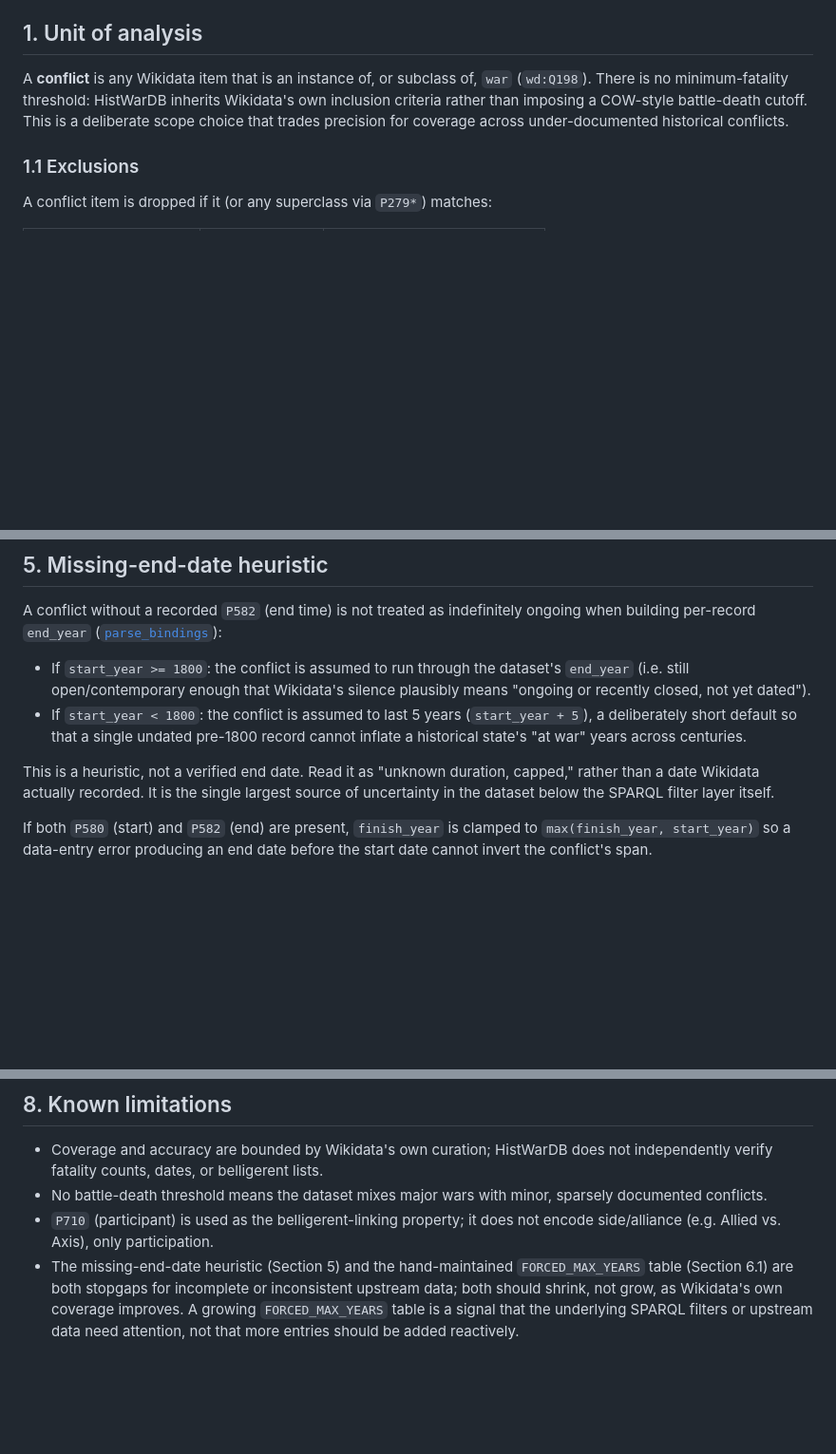
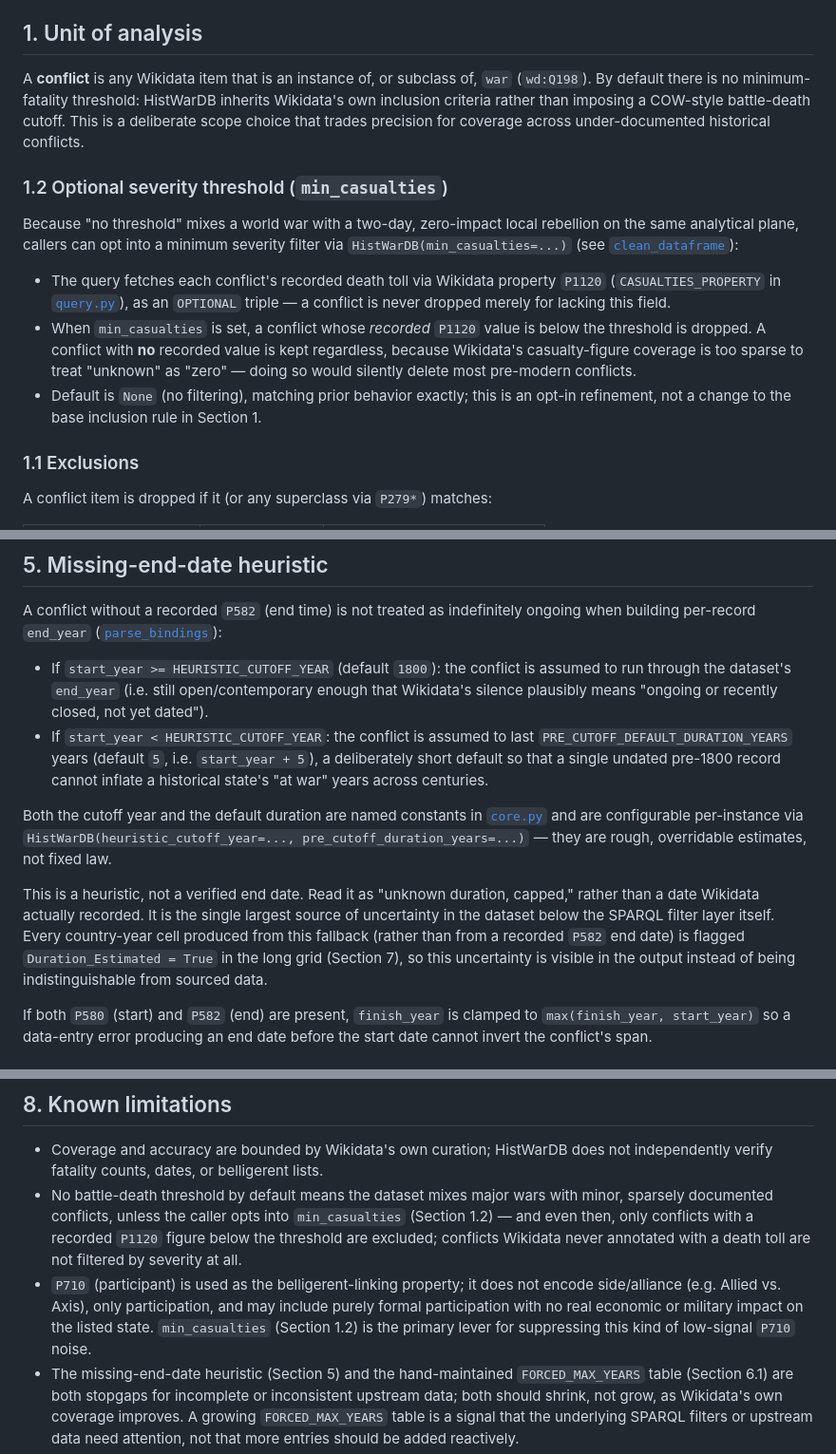
Before and after one commit to VincenzoManto/HistWarDB, a Markdown page: CODEBOOK.md, 3 parts joined by grey strips. Shown at 95% size. GitHub-like rendering; blank space fills up the shorter version.

Commit message:
codebook

```diff
--- a/CODEBOOK.md
+++ b/CODEBOOK.md
@@ -9,10 +9,29 @@ whenever those rules change.
 ## 1. Unit of analysis
 
 A **conflict** is any Wikidata item that is an instance of, or subclass of,
-`war` (`wd:Q198`). There is no minimum-fatality threshold: HistWarDB inherits
-Wikidata's own inclusion criteria rather than imposing a COW-style battle-death
-cutoff. This is a deliberate scope choice that trades precision for coverage
-across under-documented historical conflicts.
+`war` (`wd:Q198`). By default there is no minimum-fatality threshold:
+HistWarDB inherits Wikidata's own inclusion criteria rather than imposing a
+COW-style battle-death cutoff. This is a deliberate scope choice that trades
+precision for coverage across under-documented historical conflicts.
+
+### 1.2 Optional severity threshold (`min_casualties`)
+
+Because "no threshold" mixes a world war with a two-day, zero-impact local
+rebellion on the same analytical plane, callers can opt into a minimum
+severity filter via `HistWarDB(min_casualties=...)` (see
+[`clean_dataframe`](src/histwardb/core.py)):
+
+- The query fetches each conflict's recorded death toll via Wikidata property
+  `P1120` (`CASUALTIES_PROPERTY` in
+  [`query.py`](src/histwardb/query.py)), as an `OPTIONAL` triple — a
+  conflict is never dropped merely for lacking this field.
+- When `min_casualties` is set, a conflict whose *recorded* `P1120` value is
+  below the threshold is dropped. A conflict with **no** recorded value is
+  kept regardless, because Wikidata's casualty-figure coverage is too sparse
+  to treat "unknown" as "zero" — doing so would silently delete most
+  pre-modern conflicts.
+- Default is `None` (no filtering), matching prior behavior exactly; this is
+  an opt-in refinement, not a change to the base inclusion rule in Section 1.
 
 ### 1.1 Exclusions
 
@@ -80,18 +99,28 @@ A conflict without a recorded `P582` (end time) is not treated as
 indefinitely ongoing when building per-record `end_year`
 ([`parse_bindings`](src/histwardb/core.py)):
 
-- If `start_year >= 1800`: the conflict is assumed to run through the
-  dataset's `end_year` (i.e. still open/contemporary enough that Wikidata's
-  silence plausibly means "ongoing or recently closed, not yet dated").
-- If `start_year < 1800`: the conflict is assumed to last 5 years
-  (`start_year + 5`), a deliberately short default so that a single
-  undated pre-1800 record cannot inflate a historical state's "at war" years
-  across centuries.
+- If `start_year >= HEURISTIC_CUTOFF_YEAR` (default `1800`): the conflict is
+  assumed to run through the dataset's `end_year` (i.e. still
+  open/contemporary enough that Wikidata's silence plausibly means "ongoing
+  or recently closed, not yet dated").
+- If `start_year < HEURISTIC_CUTOFF_YEAR`: the conflict is assumed to last
+  `PRE_CUTOFF_DEFAULT_DURATION_YEARS` years (default `5`, i.e.
+  `start_year + 5`), a deliberately short default so that a single undated
+  pre-1800 record cannot inflate a historical state's "at war" years across
+  centuries.
+
+Both the cutoff year and the default duration are named constants in
+[`core.py`](src/histwardb/core.py) and are configurable per-instance via
+`HistWarDB(heuristic_cutoff_year=..., pre_cutoff_duration_years=...)` — they
+are rough, overridable estimates, not fixed law.
 
 This is a heuristic, not a verified end date. Read it as "unknown duration,
 capped," rather than a date Wikidata actually recorded. It is the single
 largest source of uncertainty in the dataset below the SPARQL filter layer
-itself.
+itself. Every country-year cell produced from this fallback (rather than
+from a recorded `P582` end date) is flagged `Duration_Estimated = True` in
+the long grid (Section 7), so this uncertainty is visible in the output
+instead of being indistinguishable from sourced data.
 
 If both `P580` (start) and `P582` (end) are present, `finish_year` is
 clamped to `max(finish_year, start_year)` so a data-entry error producing an
@@ -172,10 +201,17 @@ underlying conflict's full metadata.
 
 - Coverage and accuracy are bounded by Wikidata's own curation; HistWarDB
   does not independently verify fatality counts, dates, or belligerent lists.
-- No battle-death threshold means the dataset mixes major wars with minor,
-  sparsely documented conflicts.
+- No battle-death threshold by default means the dataset mixes major wars
+  with minor, sparsely documented conflicts, unless the caller opts into
+  `min_casualties` (Section 1.2) — and even then, only conflicts with a
+  recorded `P1120` figure below the threshold are excluded; conflicts
+  Wikidata never annotated with a death toll are not filtered by severity at
+  all.
 - `P710` (participant) is used as the belligerent-linking property; it does
-  not encode side/alliance (e.g. Allied vs. Axis), only participation.
+  not encode side/alliance (e.g. Allied vs. Axis), only participation, and
+  may include purely formal participation with no real economic or military
+  impact on the listed state. `min_casualties` (Section 1.2) is the primary
+  lever for suppressing this kind of low-signal `P710` noise.
 - The missing-end-date heuristic (Section 5) and the hand-maintained
   `FORCED_MAX_YEARS` table (Section 6.1) are both stopgaps for incomplete or
   inconsistent upstream data; both should shrink, not grow, as Wikidata's own
```
Also changed, not shown: other parts of CODEBOOK.md (+1 -1 lines).
